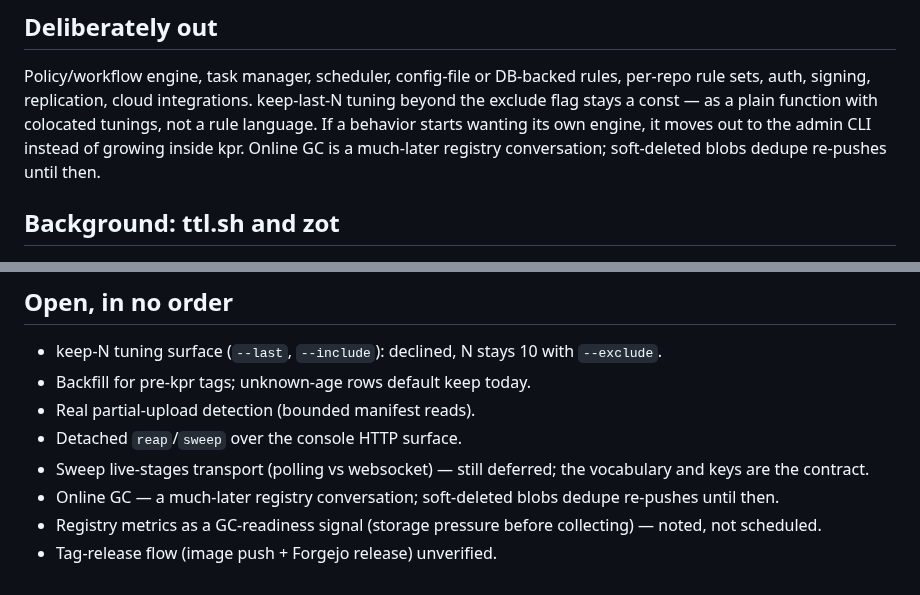
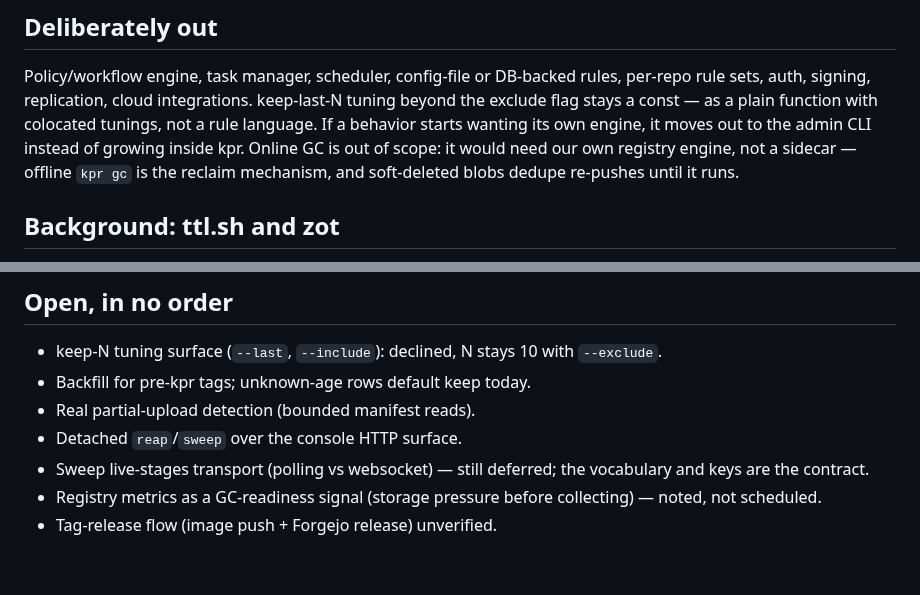
Before and after one commit to noroutine/kpr, a Markdown page: docs/ARCHITECTURE.md, 2 parts joined by grey strips. GitHub-like rendering.

Commit message:
online GC out of scope, needs a registry engine

```diff
--- a/docs/ARCHITECTURE.md
+++ b/docs/ARCHITECTURE.md
@@ -246,9 +246,10 @@ DB-backed rules, per-repo rule sets, auth, signing, replication,
 cloud integrations. keep-last-N tuning beyond the exclude flag stays
 a const — as a plain function with colocated tunings, not a rule
 language. If a behavior starts wanting its own engine, it moves out
-to the admin CLI instead of growing inside kpr. Online GC is a
-much-later registry conversation; soft-deleted blobs dedupe re-pushes
-until then.
+to the admin CLI instead of growing inside kpr. Online GC is out
+of scope: it would need our own registry engine, not a sidecar —
+offline `kpr gc` is the reclaim mechanism, and soft-deleted blobs
+dedupe re-pushes until it runs.
 
 ## Background: ttl.sh and zot
 
@@ -368,8 +369,6 @@ repo).
 - Detached `reap`/`sweep` over the console HTTP surface.
 - Sweep live-stages transport (polling vs websocket) — still
   deferred; the vocabulary and keys are the contract.
-- Online GC — a much-later registry conversation; soft-deleted blobs
-  dedupe re-pushes until then.
 - Registry metrics as a GC-readiness signal (storage pressure before
   collecting) — noted, not scheduled.
 - Tag-release flow (image push + Forgejo release) unverified.
```
